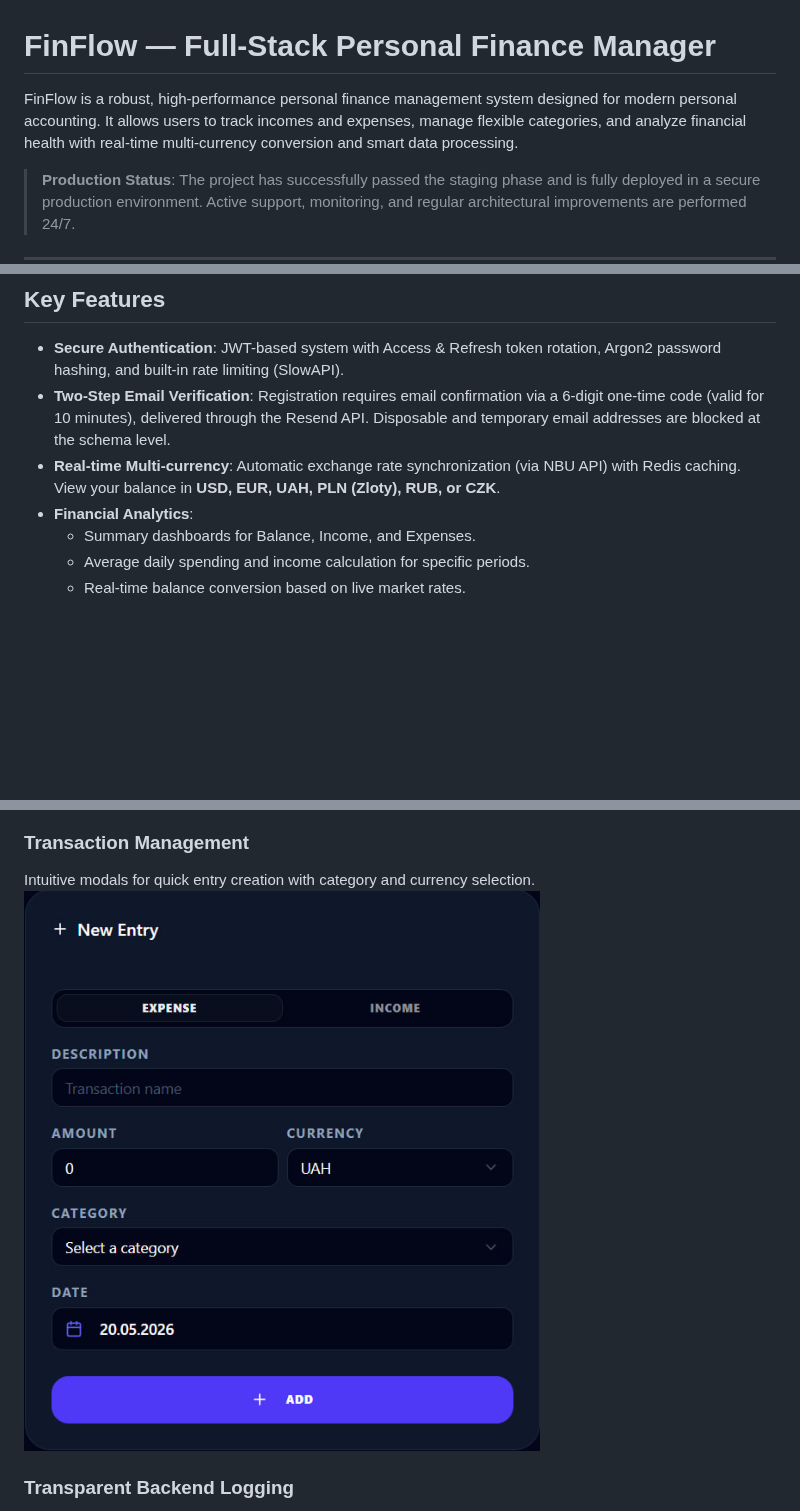
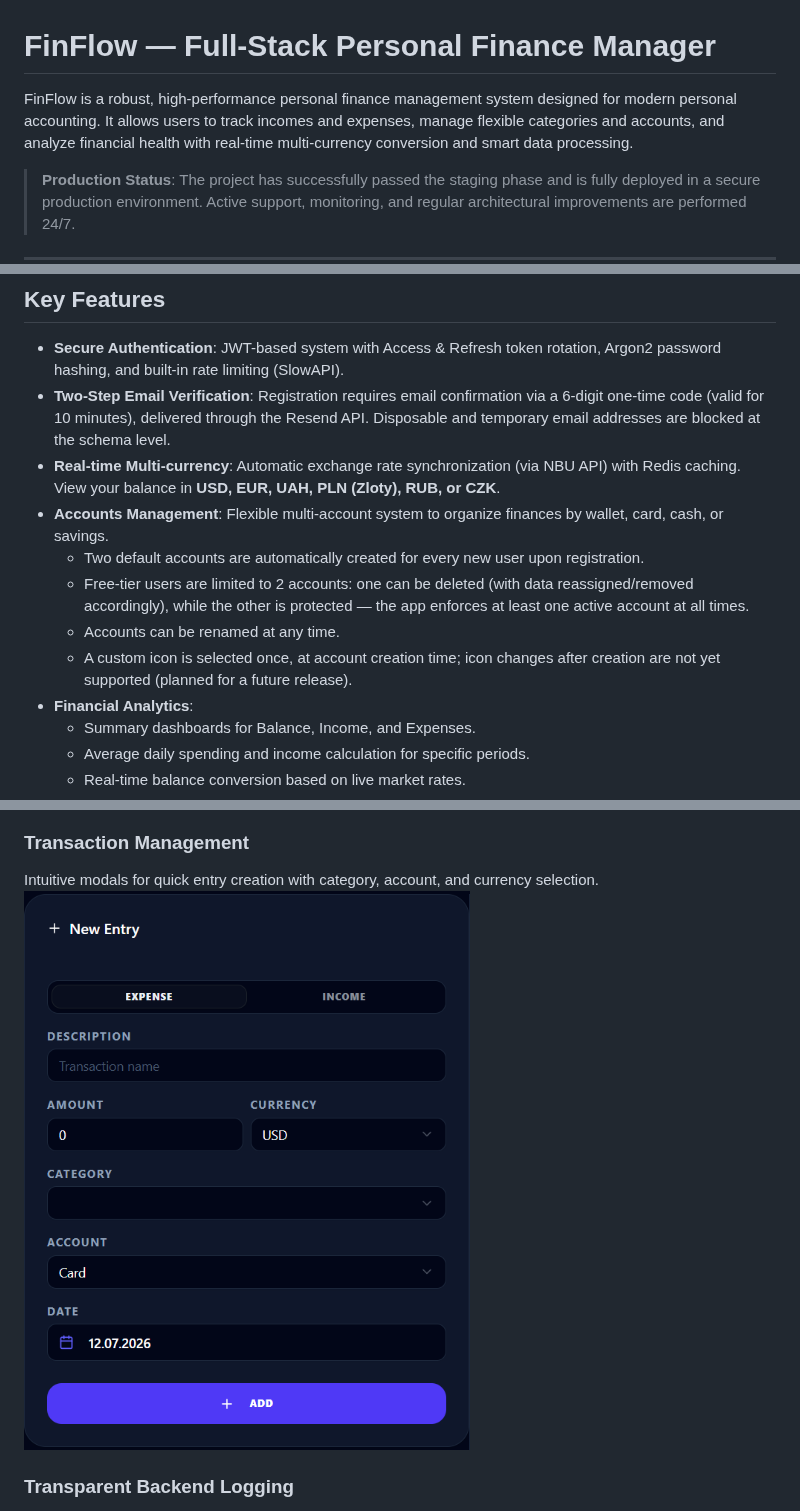
Before and after one commit to REvDl/FinFlow-showcase, a Markdown page: README.md, 3 parts joined by grey strips. Drawn GitHub-style; pictures changed too: assets/create_transaction.jpg; blank space fills up the shorter version.

Commit message:
docs: update README (add chapter about accounts)

```diff
--- a/README.md
+++ b/README.md
@@ -1,6 +1,6 @@
 # FinFlow — Full-Stack Personal Finance Manager
 
-FinFlow is a robust, high-performance personal finance management system designed for modern personal accounting. It allows users to track incomes and expenses, manage flexible categories, and analyze financial health with real-time multi-currency conversion and smart data processing.
+FinFlow is a robust, high-performance personal finance management system designed for modern personal accounting. It allows users to track incomes and expenses, manage flexible categories and accounts, and analyze financial health with real-time multi-currency conversion and smart data processing.
 
 > **Production Status**: The project has successfully passed the staging phase and is fully deployed in a secure production environment. Active support, monitoring, and regular architectural improvements are performed 24/7.
 
@@ -33,6 +33,11 @@ FinFlow secured **1st Place** at a regional college web development and programm
 - **Secure Authentication**: JWT-based system with Access & Refresh token rotation, Argon2 password hashing, and built-in rate limiting (SlowAPI).
 - **Two-Step Email Verification**: Registration requires email confirmation via a 6-digit one-time code (valid for 10 minutes), delivered through the Resend API. Disposable and temporary email addresses are blocked at the schema level.
 - **Real-time Multi-currency**: Automatic exchange rate synchronization (via NBU API) with Redis caching. View your balance in **USD, EUR, UAH, PLN (Zloty), RUB, or CZK**.
+- **Accounts Management**: Flexible multi-account system to organize finances by wallet, card, cash, or savings.
+    - Two default accounts are automatically created for every new user upon registration.
+    - Free-tier users are limited to 2 accounts: one can be deleted (with data reassigned/removed accordingly), while the other is protected — the app enforces at least one active account at all times.
+    - Accounts can be renamed at any time.
+    - A custom icon is selected once, at account creation time; icon changes after creation are not yet supported (planned for a future release).
 - **Financial Analytics**:
     - Summary dashboards for Balance, Income, and Expenses.
     - Average daily spending and income calculation for specific periods.
@@ -59,7 +73,7 @@ Dynamic charts and diagrams breaking down expense categories and balance dynamic
 ![Analytics Diagrams](assets/all_diagram.jpg)
 
 ### Transaction Management
-Intuitive modals for quick entry creation with category and currency selection.
+Intuitive modals for quick entry creation with category, account, and currency selection.
 ![Create Transaction](assets/create_transaction.jpg)
 
 ### Transparent Backend Logging
```
Also changed, not shown: other parts of README.md (+10 -1 lines), assets/account_icons.png (added), assets/accounts.png (added).
